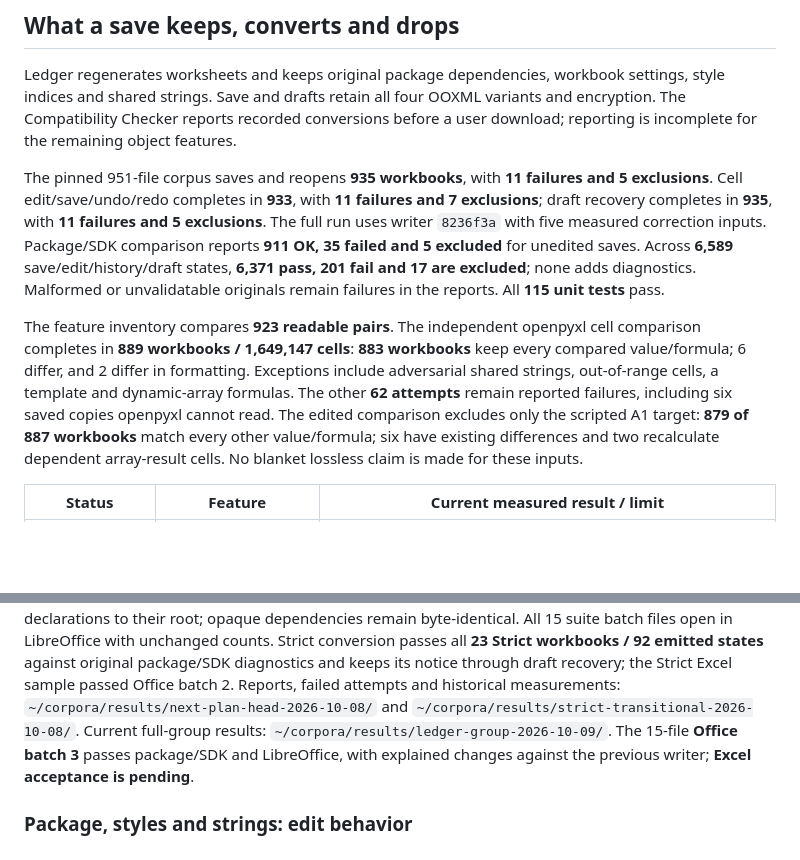
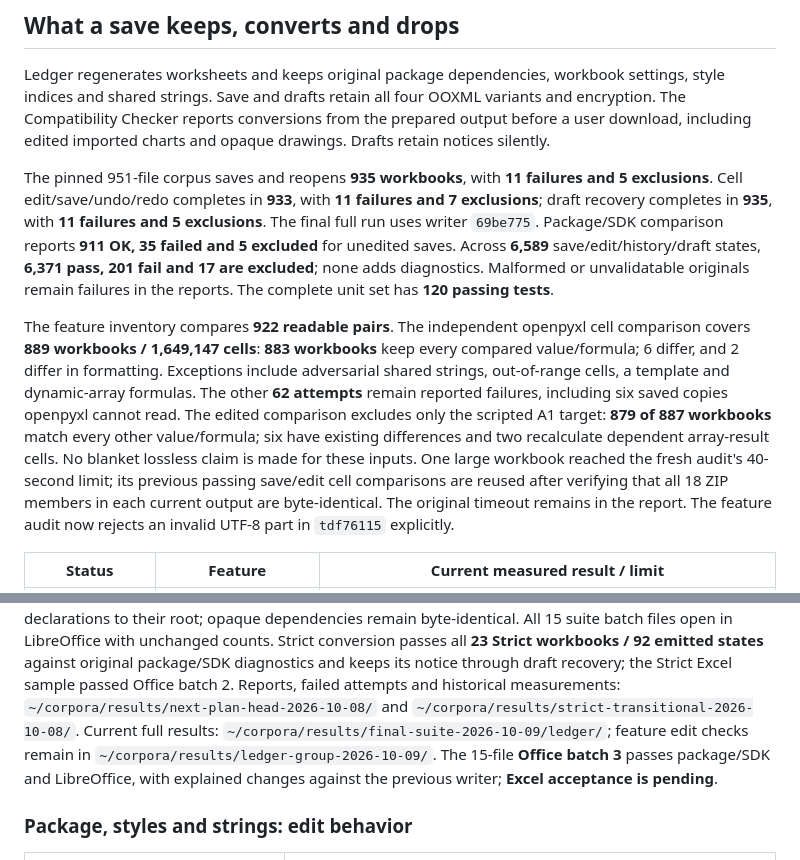
Before and after one commit to DexterYao/VibeOffice, a Markdown page: docs/ledger.md, 2 parts joined by grey strips. GitHub-like rendering; blank space fills up the shorter version.

Commit message:
Record the final Ledger run and unchanged Markdown checks
The final 951-workbook corpus retains every newly supported pivot, thread, control, extension and query inventory. Current docs describe prepared-save conversion notices and preserve explicit malformed-source and cell-comparison limits.

All 2,853 driver attempts and 6,589 package/SDK states are accounted for: 6,371 validator passes, 201 failed comparisons, 17 exclusions, no added diagnostics. Fresh openpyxl checks cover 888 saves and 886 edits; one prior passing large-workbook comparison is reused after all 18 current output parts match byte for byte, bringing coverage to 889/887. Convention scan: 185 signatures, three additional recovered-fuzzer signatures absent from the earlier scan; that corrected output is unchanged. Markdown: 652/652 CommonMark, 22/22 GFM, 24/24 exact saves and confined edits.

Excel batch 3 and PowerPoint batch 4 acceptance remain pending. Final Word measurement is still running. Reports: ~/corpora/results/final-suite-2026-10-09/.

```diff
--- a/docs/ledger.md
+++ b/docs/ledger.md
@@ -136,24 +136,27 @@ be served over https or from localhost. A workbook opened with its password keep
 
 Ledger regenerates worksheets and keeps original package dependencies, workbook settings, style
 indices and shared strings. Save and drafts retain all four OOXML variants and encryption. The
-Compatibility Checker reports recorded conversions before a user download; reporting is incomplete
-for the remaining object features.
+Compatibility Checker reports conversions from the prepared output before a user download,
+including edited imported charts and opaque drawings. Drafts retain notices silently.
 
 The pinned 951-file corpus saves and reopens **935 workbooks**, with **11 failures and 5 exclusions**.
 Cell edit/save/undo/redo completes in **933**, with **11 failures and 7 exclusions**; draft recovery
-completes in **935**, with **11 failures and 5 exclusions**. The full run uses writer `8236f3a`
-with five measured correction inputs. Package/SDK comparison reports **911 OK, 35 failed and
+completes in **935**, with **11 failures and 5 exclusions**. The final full run uses writer `69be775`.
+Package/SDK comparison reports **911 OK, 35 failed and
 5 excluded** for unedited saves. Across **6,589** save/edit/history/draft states, **6,371 pass,
 201 fail and 17 are excluded**; none adds diagnostics. Malformed or unvalidatable originals
-remain failures in the reports. All **115 unit tests** pass.
+remain failures in the reports. The complete unit set has **120 passing tests**.
 
-The feature inventory compares **923 readable pairs**. The independent openpyxl cell comparison
-completes in **889 workbooks / 1,649,147 cells**: **883 workbooks** keep every compared value/formula;
+The feature inventory compares **922 readable pairs**. The independent openpyxl cell comparison
+covers **889 workbooks / 1,649,147 cells**: **883 workbooks** keep every compared value/formula;
 6 differ, and 2 differ in formatting. Exceptions include adversarial shared strings, out-of-range
 cells, a template and dynamic-array formulas. The other **62 attempts** remain reported failures,
 including six saved copies openpyxl cannot read. The edited comparison excludes only the scripted
 A1 target: **879 of 887 workbooks** match every other value/formula; six have existing differences
 and two recalculate dependent array-result cells. No blanket lossless claim is made for these inputs.
+One large workbook reached the fresh audit's 40-second limit; its previous passing save/edit cell comparisons are reused after
+verifying that all 18 ZIP members in each current output are byte-identical. The original timeout
+remains in the report. The feature audit now rejects an invalid UTF-8 part in `tdf76115` explicitly.
 
 | Status | Feature | Current measured result / limit |
 |---|---|---|
@@ -178,7 +181,8 @@ All 15 suite batch files open in LibreOffice with unchanged counts. Strict conve
 all **23 Strict workbooks / 92 emitted states** against original package/SDK diagnostics and keeps
 its notice through draft recovery; the Strict Excel sample passed Office batch 2.
 Reports, failed attempts and historical measurements: `~/corpora/results/next-plan-head-2026-10-08/`
-and `~/corpora/results/strict-transitional-2026-10-08/`. Current full-group results:
+and `~/corpora/results/strict-transitional-2026-10-08/`. Current full results:
+`~/corpora/results/final-suite-2026-10-09/ledger/`; feature edit checks remain in
 `~/corpora/results/ledger-group-2026-10-09/`. The 15-file **Office batch 3** passes package/SDK and
 LibreOffice, with explained changes against the previous writer; **Excel acceptance is pending**.
 
```
Also changed, not shown: NEXT_PLAN.md (+11 -1 lines).
